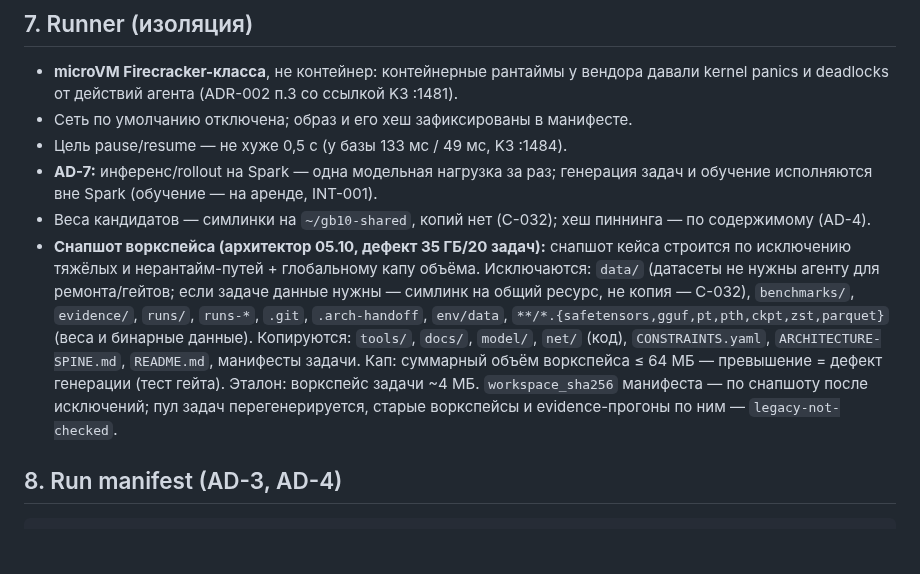
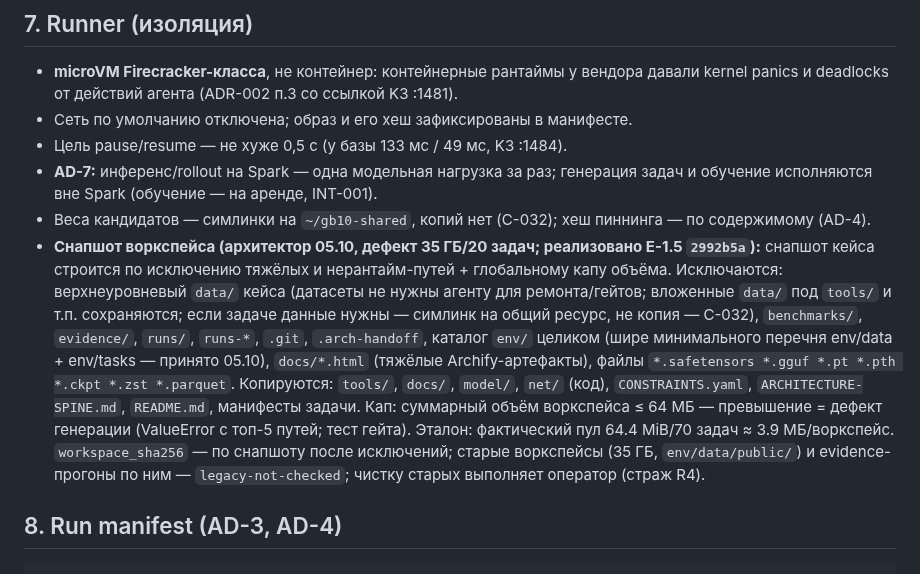
Before and after one commit to romannekrasovaillm/axiom, a Markdown page: docs/specs/ENVIRONMENT-V1.md, the part around the change. GitHub-like rendering; blank space fills up the shorter version.

Commit message:
docs(specs): E-1.5 ратификация §7 — фактическая семантика снапшота (вложенный data/ сохраняется, env/ исключён целиком, docs/*.html; факт 64.4 MiB/70 задач, 5F предсуществующие C-040-зависимые по baseline-доказательству исполнителя)

```diff
--- a/docs/specs/ENVIRONMENT-V1.md
+++ b/docs/specs/ENVIRONMENT-V1.md
@@ -114,7 +114,7 @@ LLM-судья не участвует в награде ни в какой ро
 - Цель pause/resume — не хуже 0,5 с (у базы 133 мс / 49 мс, K3 :1484).
 - **AD-7:** инференс/rollout на Spark — одна модельная нагрузка за раз; генерация задач и обучение исполняются вне Spark (обучение — на аренде, INT-001).
 - Веса кандидатов — симлинки на `~/gb10-shared`, копий нет (C-032); хеш пиннинга — по содержимому (AD-4).
-- **Снапшот воркспейса (архитектор 05.10, дефект 35 ГБ/20 задач):** снапшот кейса строится по исключению тяжёлых и нерантайм-путей + глобальному капу объёма. Исключаются: `data/` (датасеты не нужны агенту для ремонта/гейтов; если задаче данные нужны — симлинк на общий ресурс, не копия — C-032), `benchmarks/`, `evidence/`, `runs/`, `runs-*`, `.git`, `.arch-handoff`, `env/data`, `**/*.{safetensors,gguf,pt,pth,ckpt,zst,parquet}` (веса и бинарные данные). Копируются: `tools/`, `docs/`, `model/`, `net/` (код), `CONSTRAINTS.yaml`, `ARCHITECTURE-SPINE.md`, `README.md`, манифесты задачи. Кап: суммарный объём воркспейса ≤ 64 МБ — превышение = дефект генерации (тест гейта). Эталон: воркспейс задачи ~4 МБ. `workspace_sha256` манифеста — по снапшоту после исключений; пул задач перегенерируется, старые воркспейсы и evidence-прогоны по ним — `legacy-not-checked`.
+- **Снапшот воркспейса (архитектор 05.10, дефект 35 ГБ/20 задач; реализовано E-1.5 `2992b5a`):** снапшот кейса строится по исключению тяжёлых и нерантайм-путей + глобальному капу объёма. Исключаются: верхнеуровневый `data/` кейса (датасеты не нужны агенту для ремонта/гейтов; вложенные `data/` под `tools/` и т.п. сохраняются; если задаче данные нужны — симлинк на общий ресурс, не копия — C-032), `benchmarks/`, `evidence/`, `runs/`, `runs-*`, `.git`, `.arch-handoff`, каталог `env/` целиком (шире минимального перечня env/data + env/tasks — принято 05.10), `docs/*.html` (тяжёлые Archify-артефакты), файлы `*.safetensors *.gguf *.pt *.pth *.ckpt *.zst *.parquet`. Копируются: `tools/`, `docs/`, `model/`, `net/` (код), `CONSTRAINTS.yaml`, `ARCHITECTURE-SPINE.md`, `README.md`, манифесты задачи. Кап: суммарный объём воркспейса ≤ 64 МБ — превышение = дефект генерации (ValueError с топ-5 путей; тест гейта). Эталон: фактический пул 64.4 MiB/70 задач ≈ 3.9 МБ/воркспейс. `workspace_sha256` — по снапшоту после исключений; старые воркспейсы (35 ГБ, `env/data/public/`) и evidence-прогоны по ним — `legacy-not-checked`; чистку старых выполняет оператор (страж R4).
 
 ## 8. Run manifest (AD-3, AD-4)
 
```
